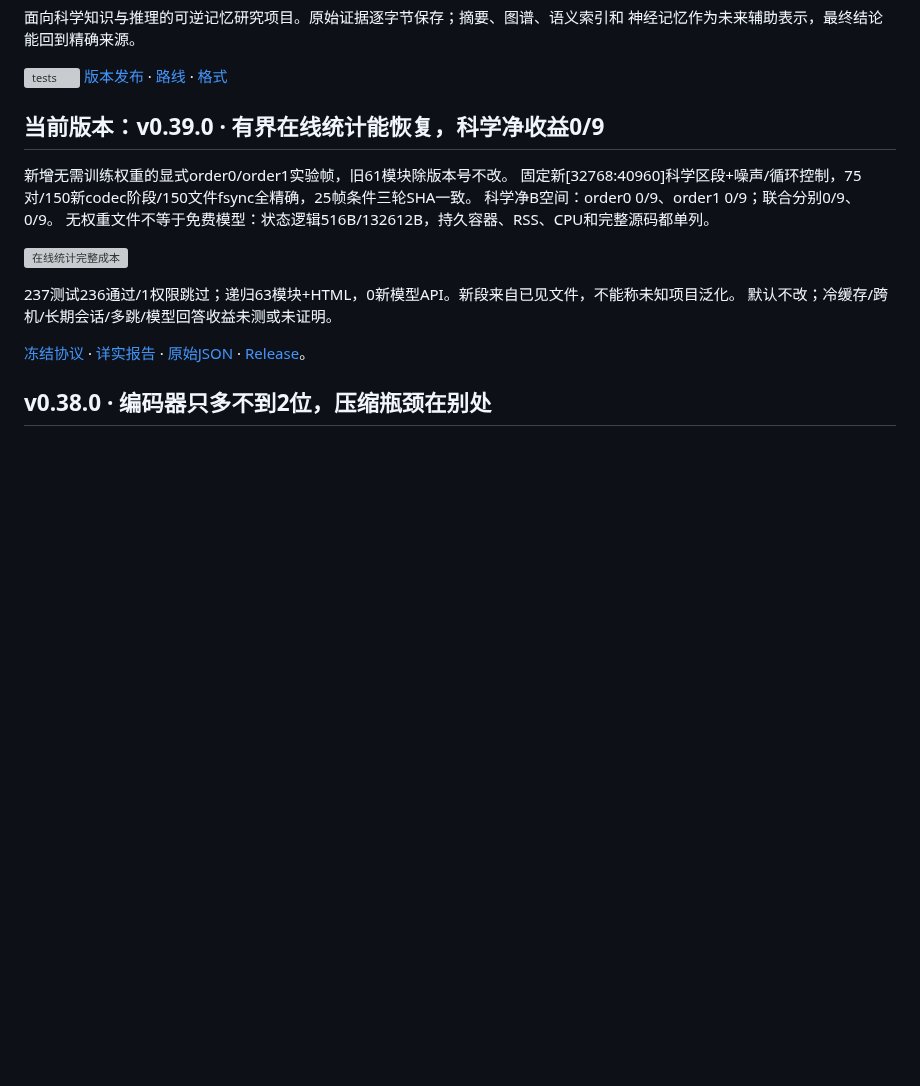
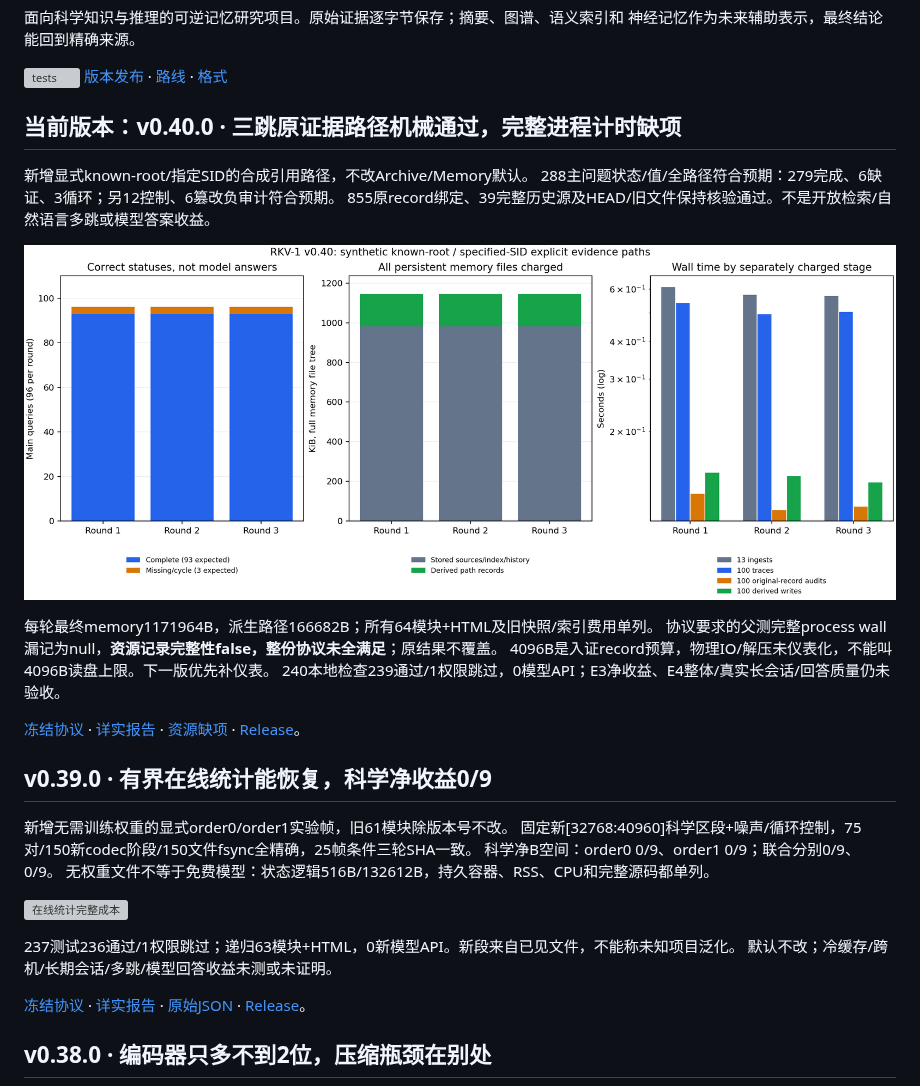
Before and after one commit to StarlitPupils/RKV-1, a Markdown page: README.md, the part around the change. GitHub-like rendering; pictures changed too: results/v0.40.0/evidence-paths.png (added); blank space fills up the shorter version; grey boxes are pictures that could not be loaded.

Commit message:
Report explicit evidence path gates and preserve missing full process timing as protocol failure

```diff
--- a/README.md
+++ b/README.md
@@ -6,7 +6,23 @@
 [![tests](https://github.com/StarlitPupils/RKV-1/actions/workflows/ci.yml/badge.svg)](https://github.com/StarlitPupils/RKV-1/actions/workflows/ci.yml)
 [版本发布](https://github.com/StarlitPupils/RKV-1/releases) · [路线](docs/ROADMAP.md) · [格式](docs/FORMAT.md)
 
-## 当前版本：v0.39.0 · 有界在线统计能恢复，科学净收益0/9
+## 当前版本：v0.40.0 · 三跳原证据路径机械通过，完整进程计时缺项
+
+新增显式known-root/指定SID的合成引用路径，不改Archive/Memory默认。
+288主问题状态/值/全路径符合预期：279完成、6缺证、3循环；另12控制、6篡改负审计符合预期。
+855原record绑定、39完整历史源及HEAD/旧文件保持核验通过。不是开放检索/自然语言多跳或模型答案收益。
+
+![指定快照证据路径与完整文件成本](results/v0.40.0/evidence-paths.png)
+
+每轮最终memory1171964B，派生路径166682B；所有64模块+HTML及旧快照/索引费用单列。
+协议要求的父测完整process wall漏记为null，**资源记录完整性false，整份协议未全满足**；原结果不覆盖。
+4096B是入证record预算，物理IO/解压未仪表化，不能叫4096B读盘上限。下一版优先补仪表。
+240本地检查239通过/1权限跳过，0模型API；E3净收益、E4整体/真实长会话/回答质量仍未验收。
+
+[冻结协议](docs/EVIDENCE-PATHS.md) · [详实报告](results/v0.40.0/SUMMARY.md) ·
+[资源缺项](results/v0.40.0/resource-completeness-audit.json) · [Release](https://github.com/StarlitPupils/RKV-1/releases/tag/v0.40.0)。
+
+## v0.39.0 · 有界在线统计能恢复，科学净收益0/9
 
 新增无需训练权重的显式order0/order1实验帧，旧61模块除版本号不改。
 固定新[32768:40960]科学区段+噪声/循环控制，75对/150新codec阶段/150文件fsync全精确，25帧条件三轮SHA一致。
```
Also changed, not shown: docs/ROADMAP.md (+8 -0 lines), docs/releases/v0.40.0.md (added, +11 -0 lines), results/v0.40.0/SUMMARY.md (added, +101 -0 lines), 12 other files.
